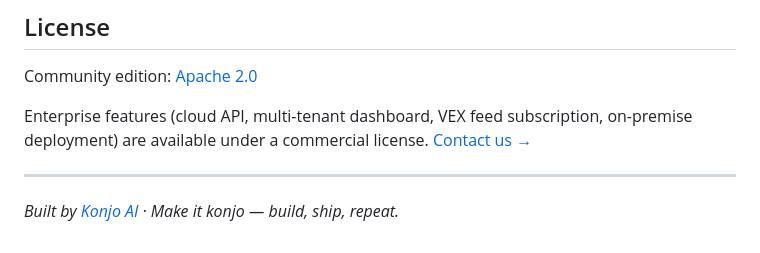
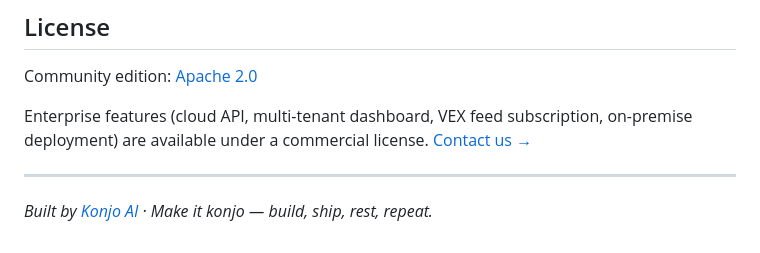
Before and after one commit to konjoai/squash, a Markdown page: README.md, the part around the change. GitHub-like rendering.

Commit message:
Update README to change 'ship' to 'rest'

```diff
--- a/README.md
+++ b/README.md
@@ -215,4 +215,4 @@ Enterprise features (cloud API, multi-tenant dashboard, VEX feed subscription, o
 
 ---
 
-*Built by [Konjo AI](https://konjo.ai) · Make it konjo — build, ship, repeat.*
+*Built by [Konjo AI](https://konjo.ai) · Make it konjo — build, ship, rest, repeat.*
```
